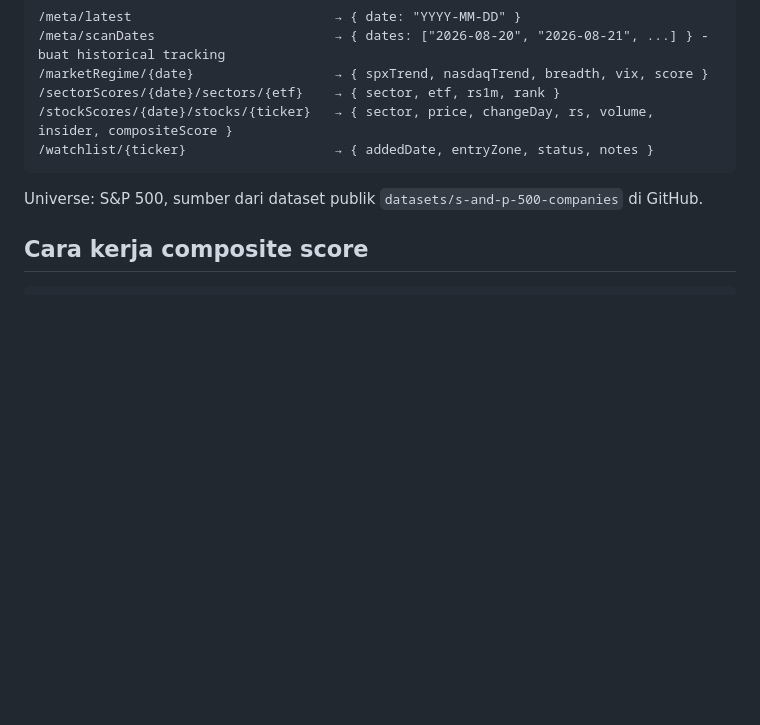
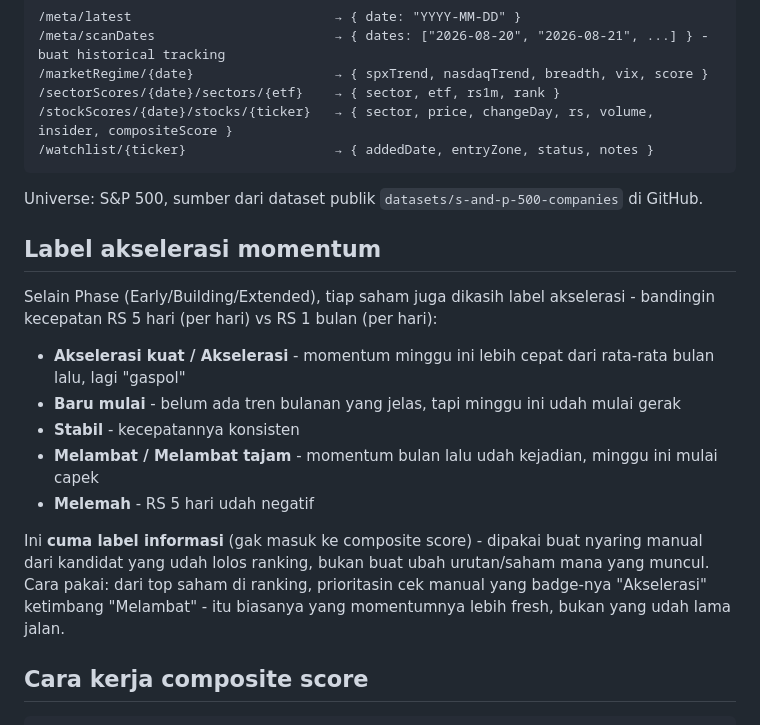
Before and after one commit to Indra23Hasira/Radar-US, a Markdown page: README.md, the part around the change. Rendered like a GitHub page; blank space fills up the shorter version.

````diff
--- a/README.md
+++ b/README.md
@@ -58,6 +58,18 @@ Catatan: scan saham (`stockScan.js`) scan ~500 ticker S&P 500 + cek insider fili
 
 Universe: S&P 500, sumber dari dataset publik `datasets/s-and-p-500-companies` di GitHub.
 
+## Label akselerasi momentum
+
+Selain Phase (Early/Building/Extended), tiap saham juga dikasih label akselerasi - bandingin kecepatan RS 5 hari (per hari) vs RS 1 bulan (per hari):
+
+- **Akselerasi kuat / Akselerasi** - momentum minggu ini lebih cepat dari rata-rata bulan lalu, lagi "gaspol"
+- **Baru mulai** - belum ada tren bulanan yang jelas, tapi minggu ini udah mulai gerak
+- **Stabil** - kecepatannya konsisten
+- **Melambat / Melambat tajam** - momentum bulan lalu udah kejadian, minggu ini mulai capek
+- **Melemah** - RS 5 hari udah negatif
+
+Ini **cuma label informasi** (gak masuk ke composite score) - dipakai buat nyaring manual dari kandidat yang udah lolos ranking, bukan buat ubah urutan/saham mana yang muncul. Cara pakai: dari top saham di ranking, prioritasin cek manual yang badge-nya "Akselerasi" ketimbang "Melambat" - itu biasanya yang momentumnya lebih fresh, bukan yang udah lama jalan.
+
 ## Cara kerja composite score
 
 ```
````
